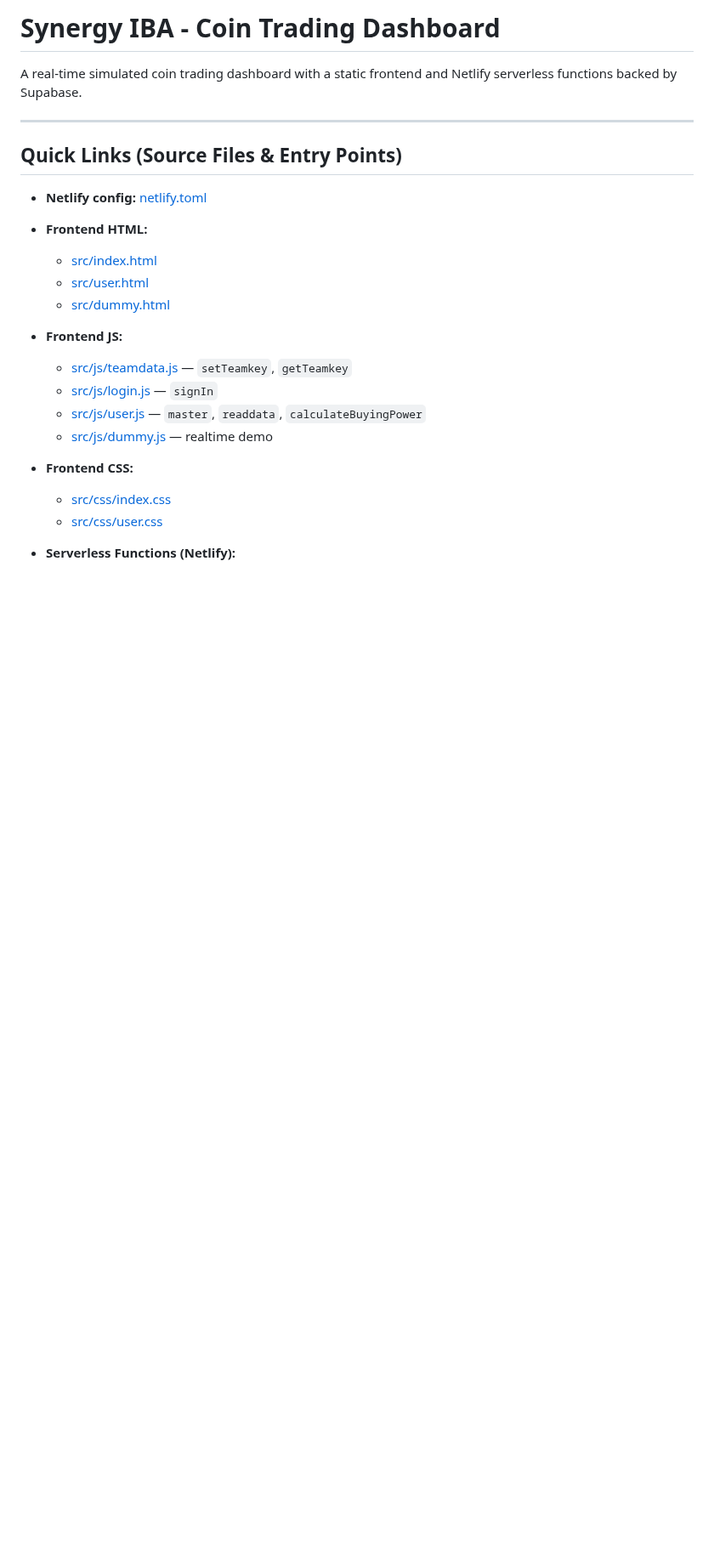
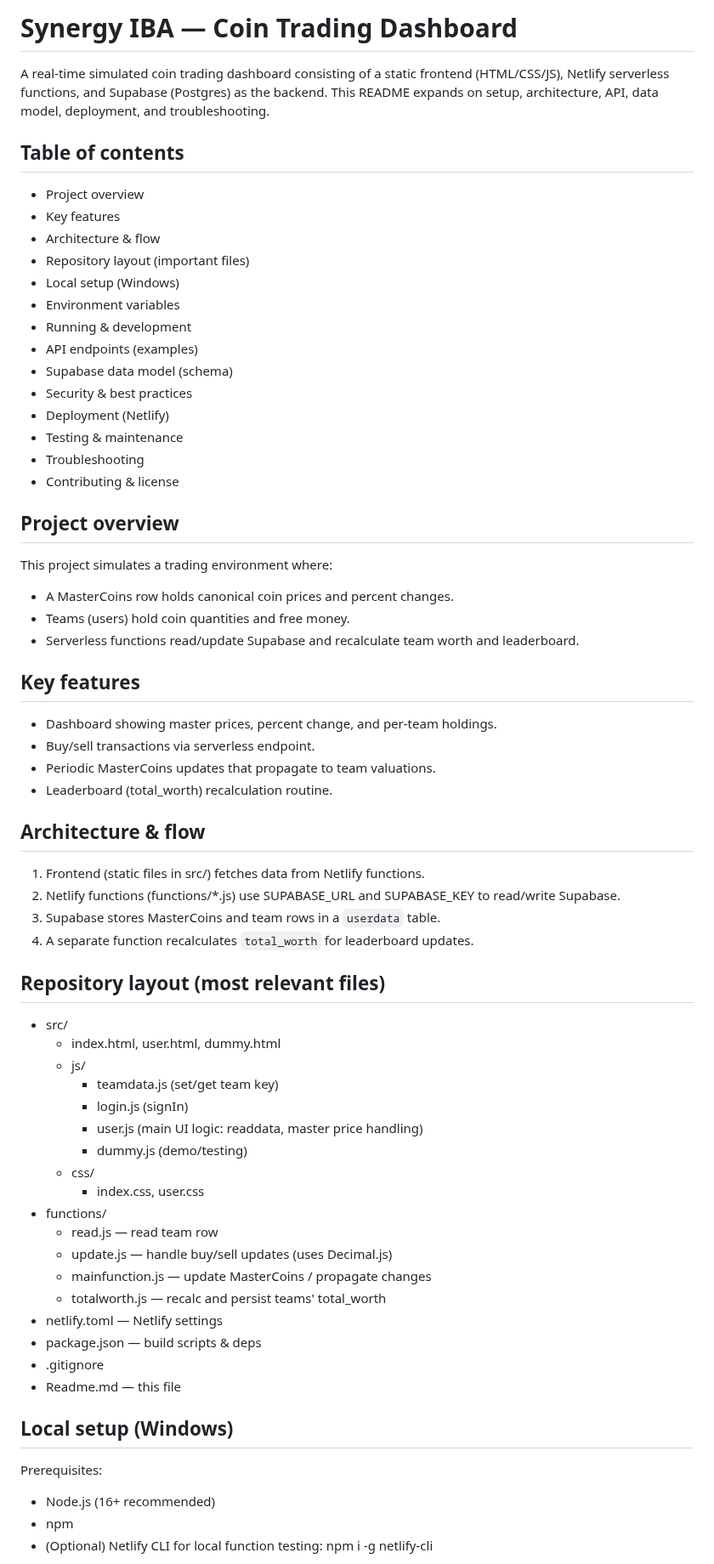
Before and after one commit to Zidarc/SynergyIBA, a Markdown page: Readme.md, the part around one of its changes. Shown at 85% size. Rendered like a GitHub page; blank space fills up the shorter version.

```diff
--- a/Readme.md
+++ b/Readme.md
@@ -1,26 +1,64 @@
-# Synergy IBA - Coin Trading Dashboard
+# Synergy IBA — Coin Trading Dashboard
 
-A real-time simulated coin trading dashboard with a static frontend and Netlify serverless functions backed by Supabase.
+A real-time simulated coin trading dashboard consisting of a static frontend (HTML/CSS/JS), Netlify serverless functions, and Supabase (Postgres) as the backend. This README expands on setup, architecture, API, data model, deployment, and troubleshooting.
 
----
+## Table of contents
+- Project overview
+- Key features
+- Architecture & flow
+- Repository layout (important files)
+- Local setup (Windows)
+- Environment variables
+- Running & development
+- API endpoints (examples)
+- Supabase data model (schema)
+- Security & best practices
+- Deployment (Netlify)
+- Testing & maintenance
+- Troubleshooting
+- Contributing & license
 
-## Quick Links (Source Files & Entry Points)
+## Project overview
+This project simulates a trading environment where:
+- A MasterCoins row holds canonical coin prices and percent changes.
+- Teams (users) hold coin quantities and free money.
+- Serverless functions read/update Supabase and recalculate team worth and leaderboard.
 
-* **Netlify config:** [netlify.toml](netlify.toml)
-* **Frontend HTML:**
+## Key features
+- Dashboard showing master prices, percent change, and per-team holdings.
+- Buy/sell transactions via serverless endpoint.
+- Periodic MasterCoins updates that propagate to team valuations.
+- Leaderboard (total_worth) recalculation routine.
 
-  * [src/index.html](src/index.html)
-  * [src/user.html](src/user.html)
-  * [src/dummy.html](src/dummy.html)
-* **Frontend JS:**
+## Architecture & flow
+1. Frontend (static files in src/) fetches data from Netlify functions.
+2. Netlify functions (functions/*.js) use SUPABASE_URL and SUPABASE_KEY to read/write Supabase.
+3. Supabase stores MasterCoins and team rows in a `userdata` table.
+4. A separate function recalculates `total_worth` for leaderboard updates.
 
-  * [src/js/teamdata.js](src/js/teamdata.js) — `setTeamkey`, `getTeamkey`
-  * [src/js/login.js](src/js/login.js) — `signIn`
-  * [src/js/user.js](src/js/user.js) — `master`, `readdata`, `calculateBuyingPower`
-  * [src/js/dummy.js](src/js/dummy.js) — realtime demo
-* **Frontend CSS:**
+## Repository layout (most relevant files)
+- src/
+  - index.html, user.html, dummy.html
+  - js/
+    - teamdata.js (set/get team key)
+    - login.js (signIn)
+    - user.js (main UI logic: readdata, master price handling)
+    - dummy.js (demo/testing)
+  - css/
+    - index.css, user.css
+- functions/
+  - read.js — read team row
+  - update.js — handle buy/sell updates (uses Decimal.js)
+  - mainfunction.js — update MasterCoins / propagate changes
+  - totalworth.js — recalc and persist teams' total_worth
+- netlify.toml — Netlify settings
+- package.json — build scripts & deps
+- .gitignore
+- Readme.md — this file
 
-  * [src/css/index.css](src/css/index.css)
-  * [src/css/user.css](src/css/user.css)
-* **Serverless Functions (Netlify):**
+## Local setup (Windows)
+Prerequisites:
+- Node.js (16+ recommended)
+- npm
+- (Optional) Netlify CLI for local function testing: npm i -g netlify-cli
 
```
Also changed, not shown: other parts of Readme.md (+71 -98 lines).
